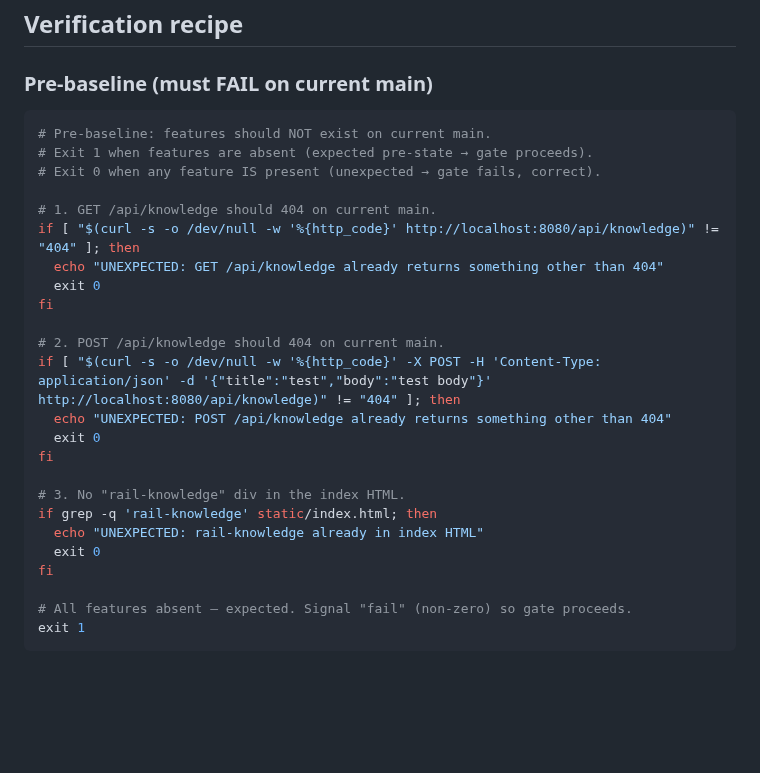
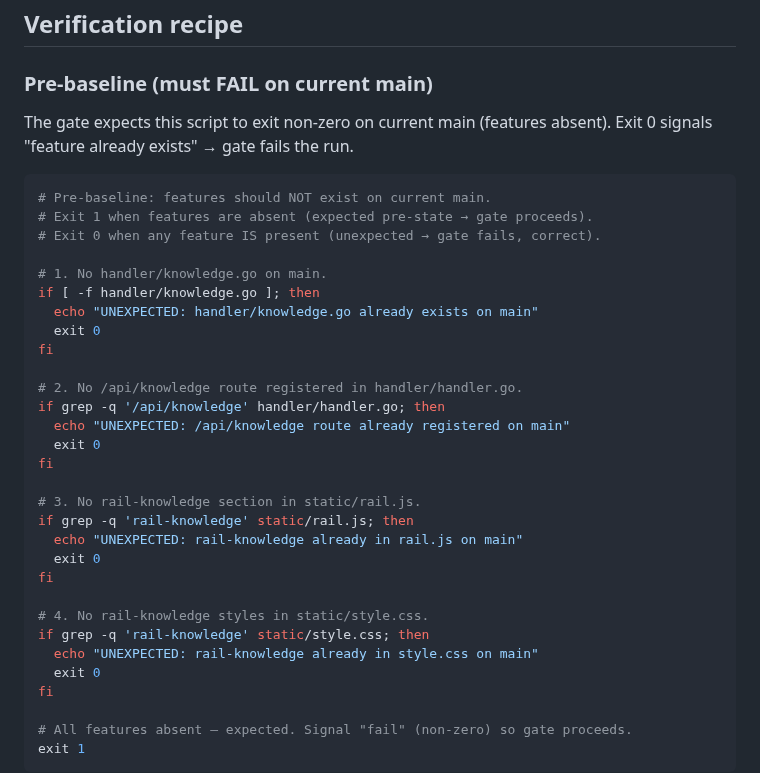
Before and after one commit to hirojinho/marginalia, a Markdown page: specs/queue/2026-06-08-kc-capture-box.md, the part around the change. GitHub-like rendering; blank space fills up the shorter version.

Commit message:
fix(spec): kc-capture-box — switch pre-baseline to source-level checks (HTTP endpoints need auth token that staging randomizes)

````diff
--- a/specs/queue/2026-06-08-kc-capture-box.md
+++ b/specs/queue/2026-06-08-kc-capture-box.md
@@ -88,26 +88,35 @@ No changes to chat.js, app.js, or the SSE flow. The capture box is an additive,
 
 ### Pre-baseline (must FAIL on current main)
 
+The gate expects this script to exit non-zero on current main (features absent).
+Exit 0 signals "feature already exists" → gate fails the run.
+
 ```bash
 # Pre-baseline: features should NOT exist on current main.
 # Exit 1 when features are absent (expected pre-state → gate proceeds).
 # Exit 0 when any feature IS present (unexpected → gate fails, correct).
 
-# 1. GET /api/knowledge should 404 on current main.
-if [ "$(curl -s -o /dev/null -w '%{http_code}' http://localhost:8080/api/knowledge)" != "404" ]; then
-  echo "UNEXPECTED: GET /api/knowledge already returns something other than 404"
+# 1. No handler/knowledge.go on main.
+if [ -f handler/knowledge.go ]; then
+  echo "UNEXPECTED: handler/knowledge.go already exists on main"
   exit 0
 fi
 
-# 2. POST /api/knowledge should 404 on current main.
-if [ "$(curl -s -o /dev/null -w '%{http_code}' -X POST -H 'Content-Type: application/json' -d '{"title":"test","body":"test body"}' http://localhost:8080/api/knowledge)" != "404" ]; then
-  echo "UNEXPECTED: POST /api/knowledge already returns something other than 404"
+# 2. No /api/knowledge route registered in handler/handler.go.
+if grep -q '/api/knowledge' handler/handler.go; then
+  echo "UNEXPECTED: /api/knowledge route already registered on main"
   exit 0
 fi
 
-# 3. No "rail-knowledge" div in the index HTML.
-if grep -q 'rail-knowledge' static/index.html; then
-  echo "UNEXPECTED: rail-knowledge already in index HTML"
+# 3. No rail-knowledge section in static/rail.js.
+if grep -q 'rail-knowledge' static/rail.js; then
+  echo "UNEXPECTED: rail-knowledge already in rail.js on main"
+  exit 0
+fi
+
+# 4. No rail-knowledge styles in static/style.css.
+if grep -q 'rail-knowledge' static/style.css; then
+  echo "UNEXPECTED: rail-knowledge already in style.css on main"
   exit 0
 fi
 
````
